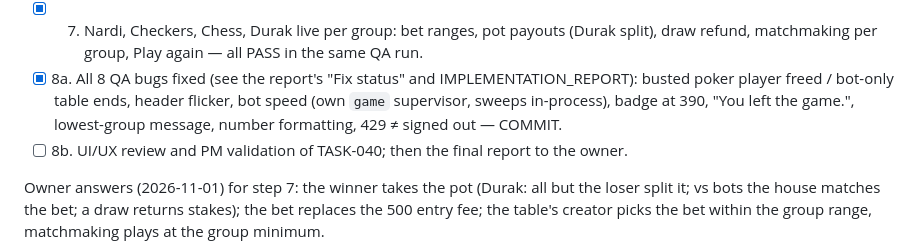
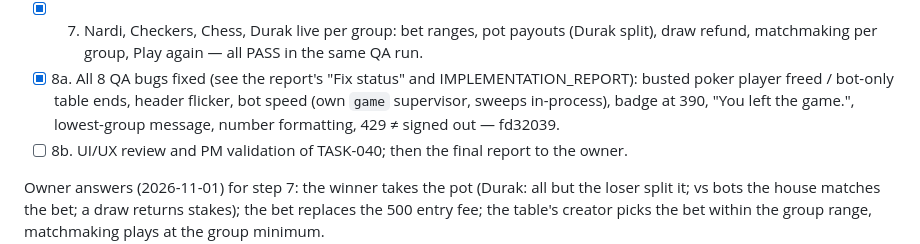
Before and after one commit to gevorgyanhrak/gaming, a Markdown page: docs/team/PROGRESS.md, the part around the change. Drawn GitHub-style.

Commit message:
docs: progress — TASK-040 QA fixes are fd32039
Co-Authored-By: Claude Opus 5.5 <noreply@anthropic.com>

```diff
--- a/docs/team/PROGRESS.md
+++ b/docs/team/PROGRESS.md
@@ -38,7 +38,7 @@ Steps (tick when done, with the commit):
       matchmaking per group, Play again — all PASS in the same QA run.
 - [x] 8a. All 8 QA bugs fixed (see the report's "Fix status" and IMPLEMENTATION_REPORT): busted poker player
       freed / bot-only table ends, header flicker, bot speed (own `game` supervisor, sweeps in-process),
-      badge at 390, "You left the game.", lowest-group message, number formatting, 429 ≠ signed out — COMMIT.
+      badge at 390, "You left the game.", lowest-group message, number formatting, 429 ≠ signed out — fd32039.
 - [ ] 8b. UI/UX review and PM validation of TASK-040; then the final report to the owner.
 
 Owner answers (2026-11-01) for step 7: the winner takes the pot (Durak: all but the loser split it; vs
```
